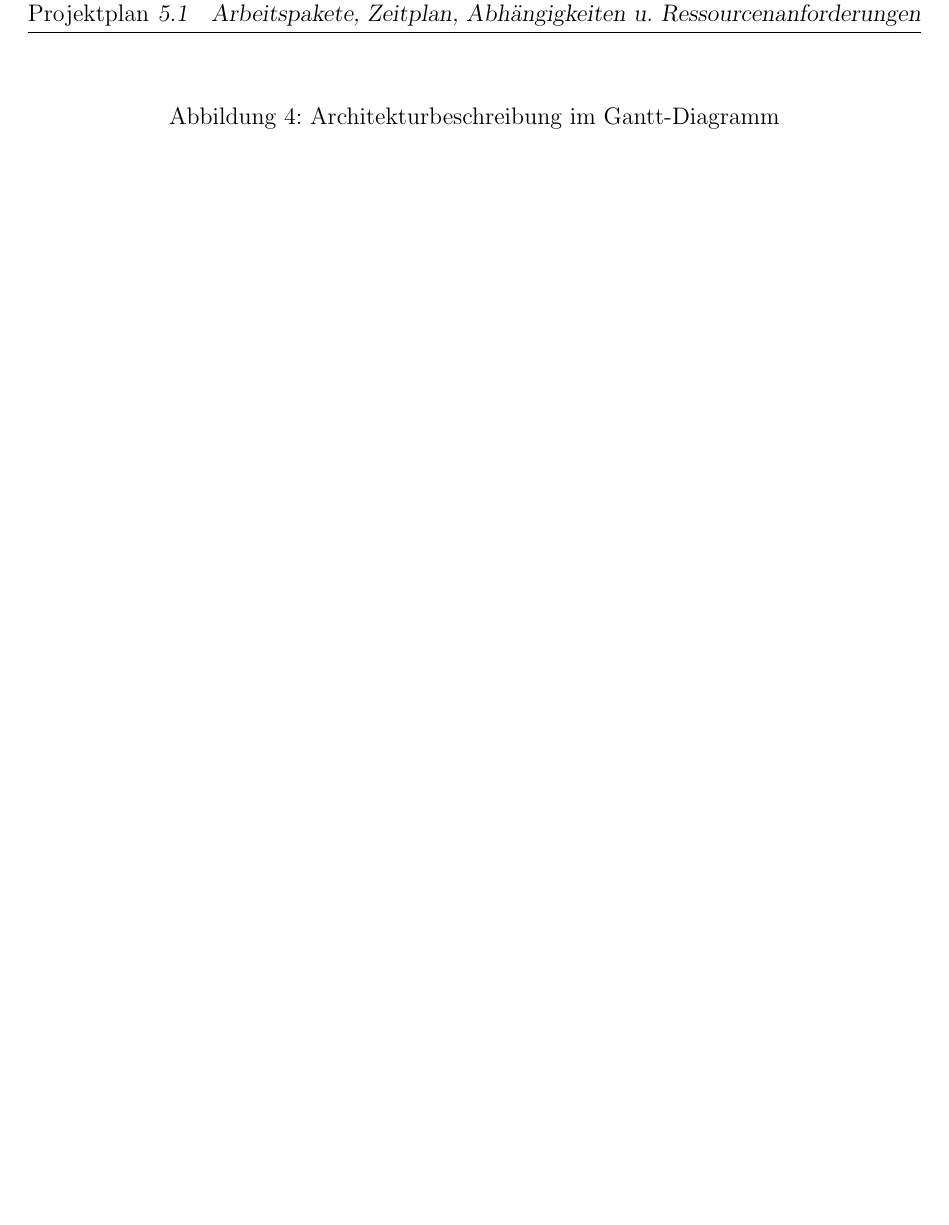
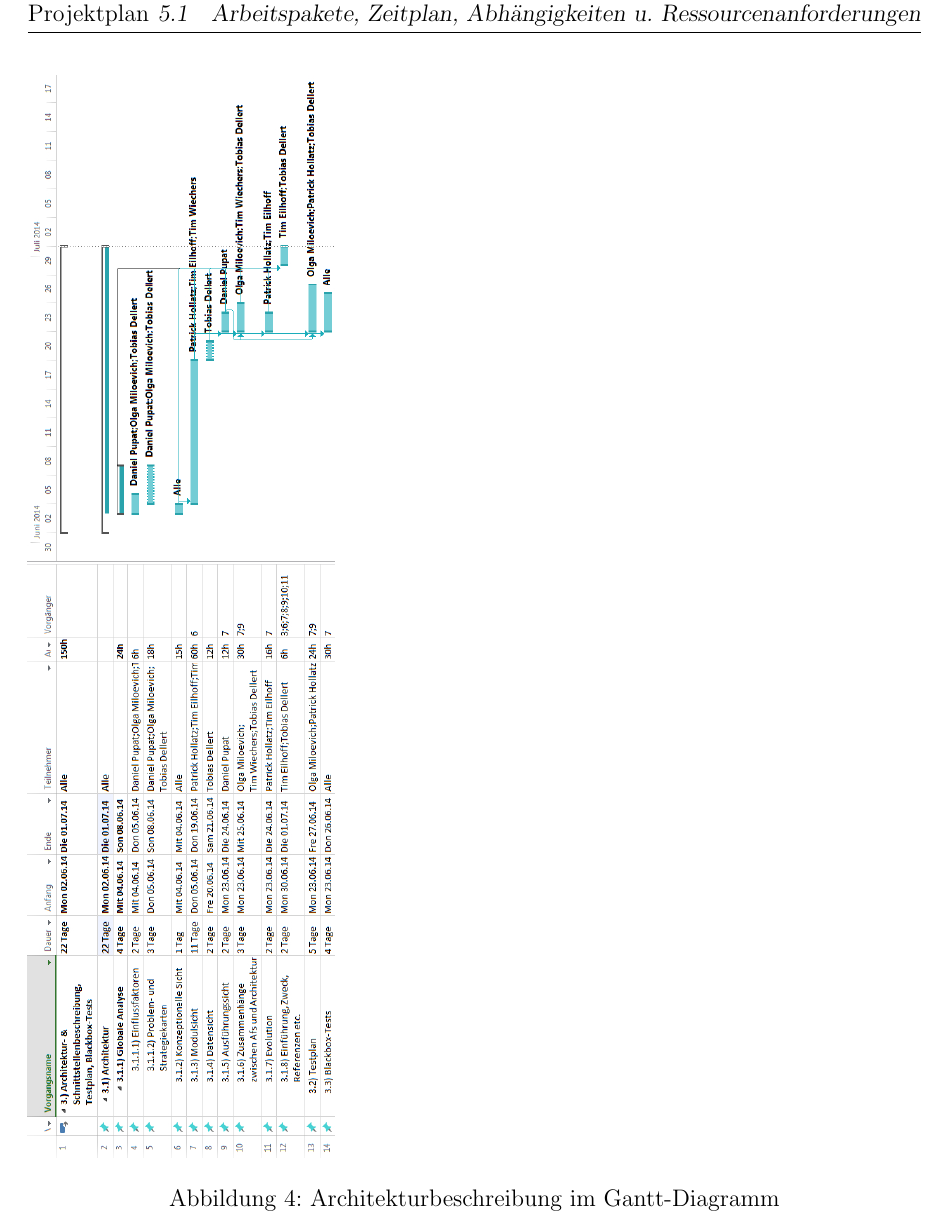
Before and after one commit to timeathotmail/Schibboleth, a LaTeX document (Abgaben/1-Projektplan/Projektplan-SCHIBBOLETH.tex): part of page 51 of 67, cut so that both start at the same text, the shorter picture padded with empty space. Compiled offline with pdfLaTeX.

Commit message:
Gantt Architektur

```diff
--- a/Abgaben/1-Projektplan/Projektplan-SCHIBBOLETH.tex
+++ b/Abgaben/1-Projektplan/Projektplan-SCHIBBOLETH.tex
@@ -1883,7 +1883,7 @@ In den folgenden Tabellen sind die Arbeitspakete des Abschnitts 'Architekturbesc
 
 \newpage
 \begin{figure}[!h]
-%\includegraphics[angle = 90, scale=0.3]{gantt_ab.jpg}
+\includegraphics[angle = 90, scale=0.35]{gantt_ab.jpg}
 \caption{Architekturbeschreibung im Gantt-Diagramm}
 \label{Gantt-AB}
 \end{figure}
```
Also changed, not shown: Abgaben/1-Projektplan/gantt_ab.jpg (added), 3 other files.
